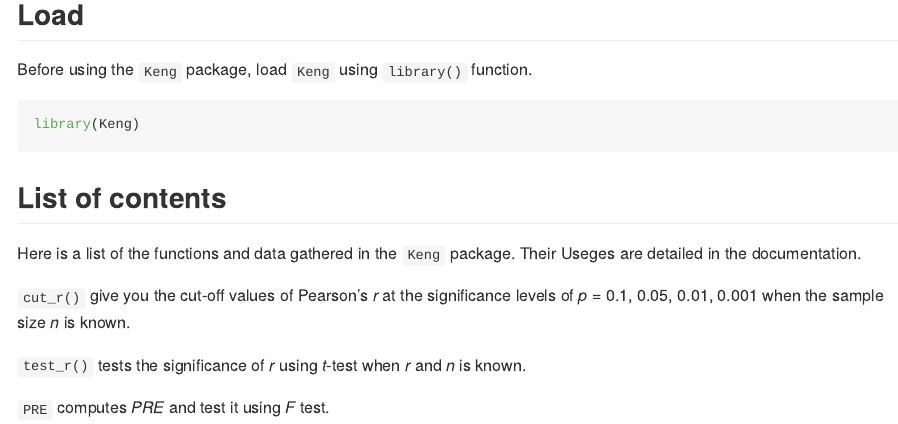
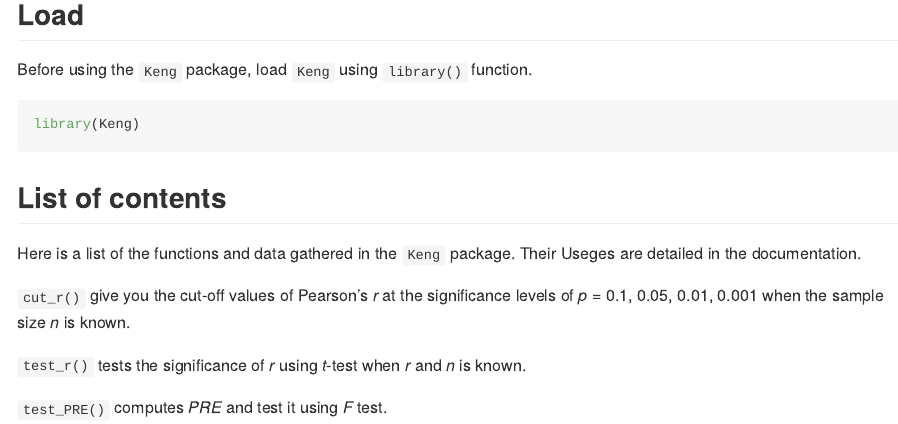
Before and after one commit to qyaozh/Keng, an R Markdown document (README.Rmd): the page in a window 1100 px wide, from 460 px down. The pictures show the output file README.md that the author committed with the source, drawn offline in the style of GitHub.

Commit message:
test_PRE

```diff
--- a/README.Rmd
+++ b/README.Rmd
@@ -47,4 +47,4 @@ Here is a list of the functions and data gathered in the `Keng` package. Their U
 
 `test_r()` tests the significance of *r* using *t*-test when *r* and *n* is known.
 
-`PRE` computes *PRE* and test it using *F* test.
+`test_PRE()` computes *PRE* and test it using *F* test.
```
Also changed, not shown: R/test_PRE.R (renamed from R/PRE.R, +3 -3 lines), README.md, 4 other files.
